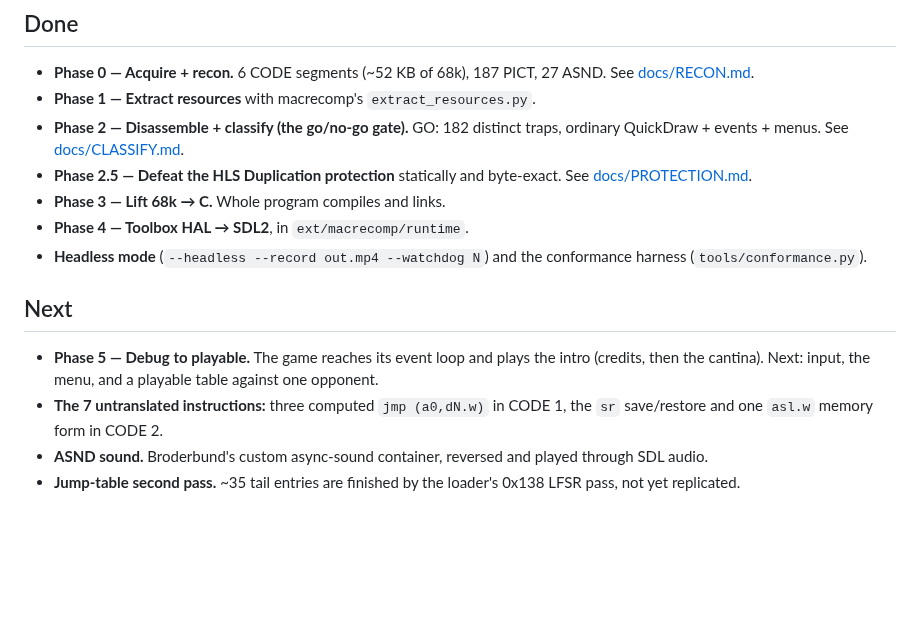
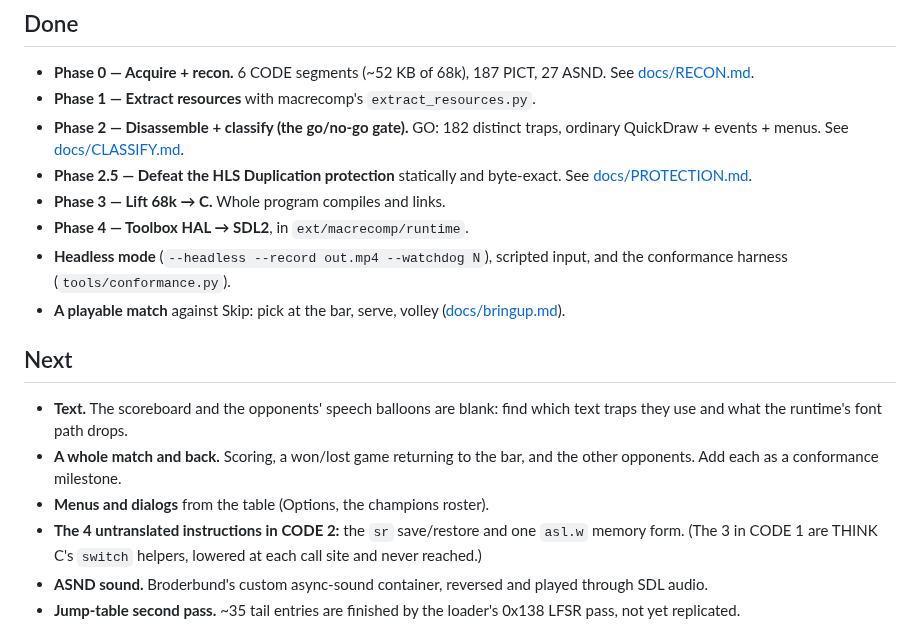
Before and after one commit to sp00nznet/shufflepuck-cafe, a Markdown page: ROADMAP.md, the part around the change. Drawn GitHub-style; blank space fills up the shorter version.

```diff
--- a/ROADMAP.md
+++ b/ROADMAP.md
@@ -15,16 +15,21 @@ DOS-era Bolo/SkiFree recomps, retargeted from 8086+DOS to 68k+Toolbox.
   byte-exact. See [docs/PROTECTION.md](docs/PROTECTION.md).
 - **Phase 3 — Lift 68k → C.** Whole program compiles and links.
 - **Phase 4 — Toolbox HAL → SDL2**, in `ext/macrecomp/runtime`.
-- **Headless mode** (`--headless --record out.mp4 --watchdog N`) and the
-  conformance harness (`tools/conformance.py`).
+- **Headless mode** (`--headless --record out.mp4 --watchdog N`), scripted
+  input, and the conformance harness (`tools/conformance.py`).
+- **A playable match** against Skip: pick at the bar, serve, volley
+  ([docs/bringup.md](docs/bringup.md)).
 
 ## Next
 
-- **Phase 5 — Debug to playable.** The game reaches its event loop and plays
-  the intro (credits, then the cantina). Next: input, the menu, and a playable
-  table against one opponent.
-- **The 7 untranslated instructions:** three computed `jmp (a0,dN.w)` in
-  CODE 1, the `sr` save/restore and one `asl.w` memory form in CODE 2.
+- **Text.** The scoreboard and the opponents' speech balloons are blank: find
+  which text traps they use and what the runtime's font path drops.
+- **A whole match and back.** Scoring, a won/lost game returning to the bar,
+  and the other opponents. Add each as a conformance milestone.
+- **Menus and dialogs** from the table (Options, the champions roster).
+- **The 4 untranslated instructions in CODE 2:** the `sr` save/restore and one
+  `asl.w` memory form. (The 3 in CODE 1 are THINK C's `switch` helpers, lowered
+  at each call site and never reached.)
 - **ASND sound.** Broderbund's custom async-sound container, reversed and
   played through SDL audio.
 - **Jump-table second pass.** ~35 tail entries are finished by the loader's
```
Also changed, not shown: CHANGELOG.md (+11 -0 lines), README.md (+24 -11 lines), docs/bringup.md (added, +84 -0 lines), docs/bar.png (added), docs/cantina.png (deleted), docs/credits.png (deleted), docs/table.png (added), docs/title.png, docs/volley.gif (added), 4 other files.
